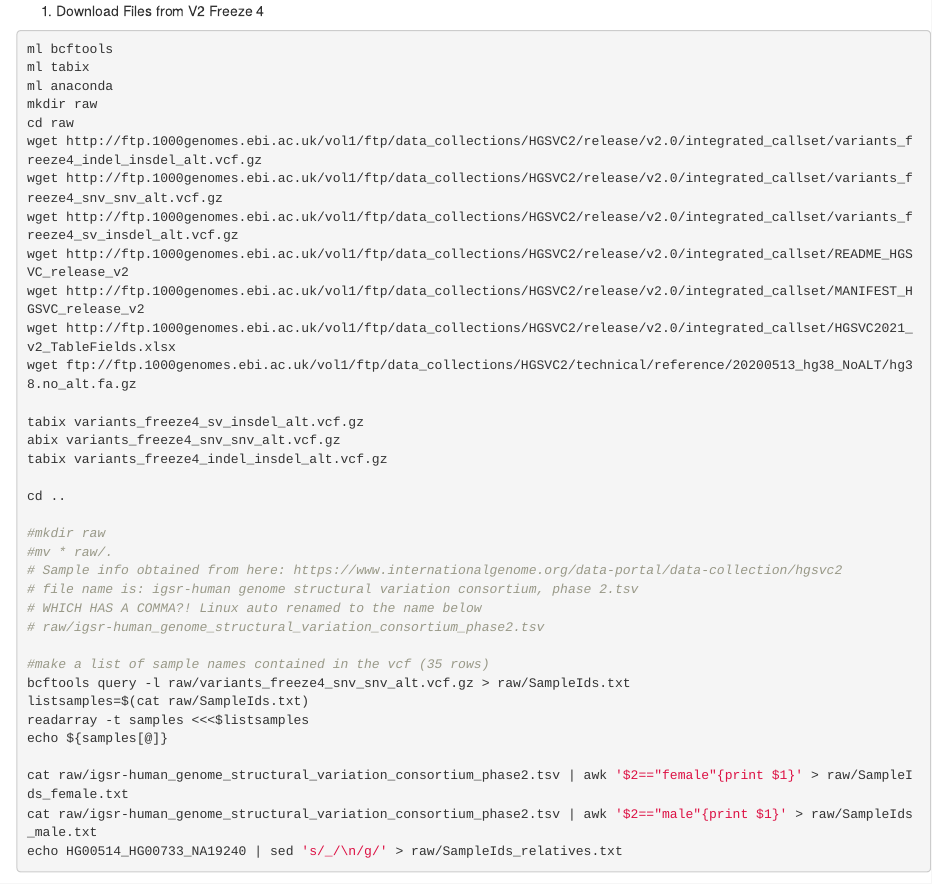
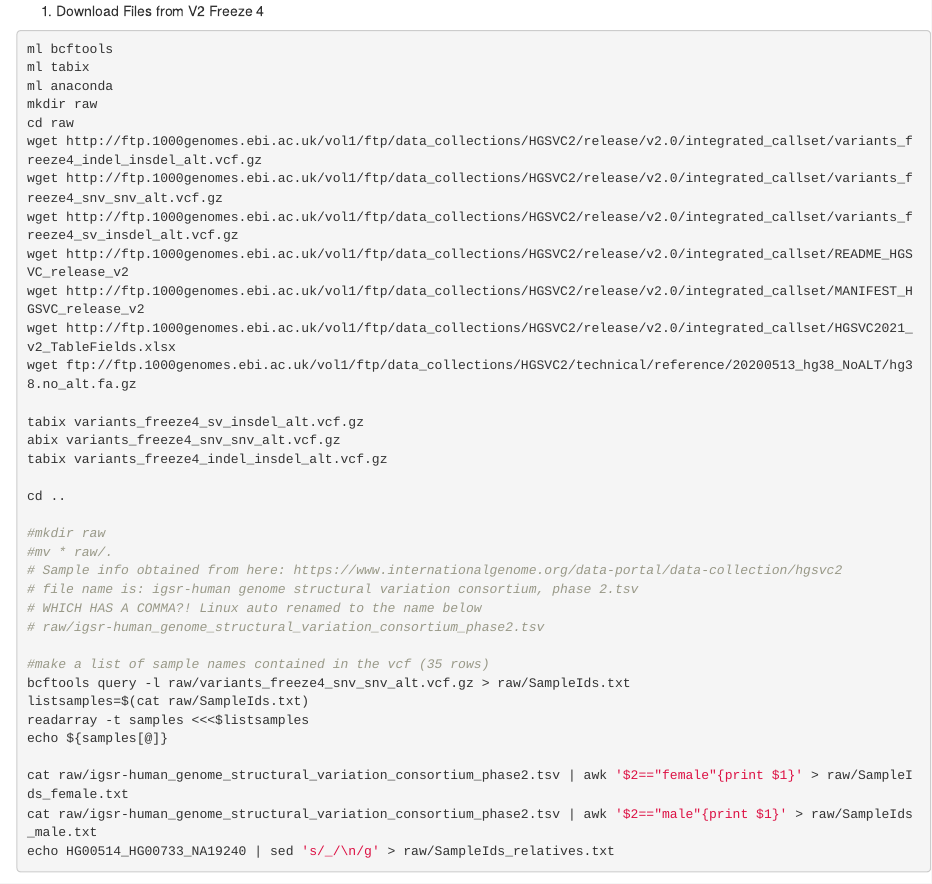
Before and after one commit to jessicabonnie/dandd, an R Markdown document (data/HGSVC2.Rmd): the page in a window 1100 px wide, from its top. Rendered offline with R 4.5, knitr and Pandoc, with nearby package versions.

Commit message:
Repair to sed command during sample id repair

````diff
--- a/data/HGSVC2.Rmd
+++ b/data/HGSVC2.Rmd
@@ -36,7 +36,7 @@ echo ${samples[@]}
 
 cat raw/igsr-human_genome_structural_variation_consortium_phase2.tsv | awk '$2=="female"{print $1}' > raw/SampleIds_female.txt
 cat raw/igsr-human_genome_structural_variation_consortium_phase2.tsv | awk '$2=="male"{print $1}' > raw/SampleIds_male.txt
-echo HG00514_HG00733_NA19240 | sed 's/_/\n/g/' > raw/SampleIds_relatives.txt
+echo HG00514_HG00733_NA19240 | sed 's/_/\n/g' > raw/SampleIds_relatives.txt
 
 ```
 
````
